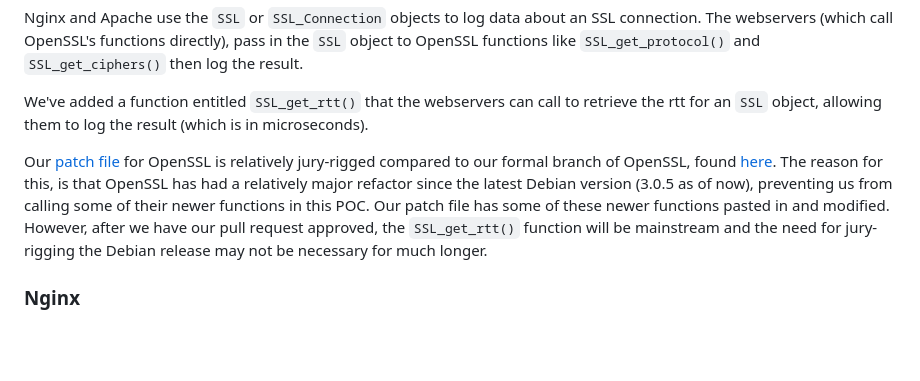
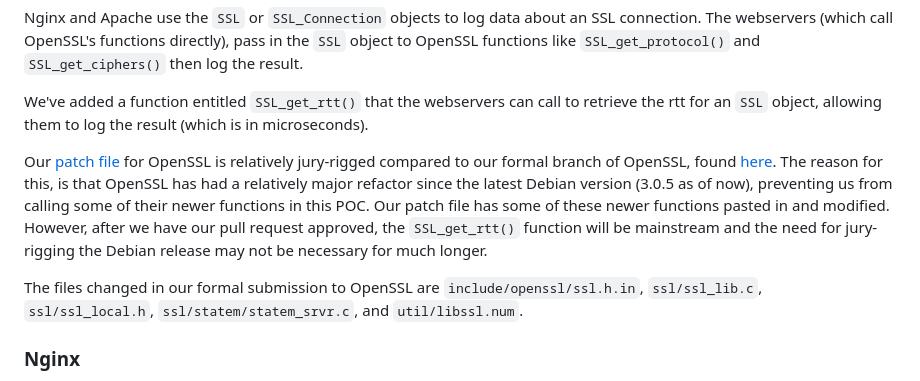
Before and after one commit to christensenjairus/byu-sandianl-tls-rtt-packages, a Markdown page: README.md, the part around the change. GitHub-like rendering; blank space fills up the shorter version.

```diff
--- a/README.md
+++ b/README.md
@@ -52,7 +52,10 @@ Nginx and Apache use the `SSL` or `SSL_Connection` objects to log data about an
 
 We've added a function entitled `SSL_get_rtt()` that the webservers can call to retrieve the rtt for an `SSL` object, allowing them to log the result (which is in microseconds).
 
-Our [patch file](https://github.com/christensenjairus/byu-sandianl-tls-rtt-packages/blob/master/Patch%20Files/add_tls_rtt_openssl.patch) for OpenSSL is relatively jury-rigged compared to our formal branch of OpenSSL, found [here](https://github.com/christensenjairus/byu-sandianl-openssl). The reason for this, is that OpenSSL has had a relatively major refactor since the latest Debian version (3.0.5 as of now), preventing us from calling some of their newer functions in this POC. Our patch file has some of these newer functions pasted in and modified. However, after we have our pull request approved, the `SSL_get_rtt()` function will be mainstream and the need for jury-rigging the Debian release may not be necessary for much longer.
+Our [patch file](https://github.com/christensenjairus/byu-sandianl-tls-rtt-packages/blob/master/Patch%20Files/add_tls_rtt_openssl.patch) for OpenSSL is relatively jury-rigged compared to our formal branch of OpenSSL, found [here]([https://github.com/christensenjairus/byu-sandianl-openssl](https://github.com/christensenjairus/byu-sandianl-openssl/tree/relocate_rtt)). The reason for this, is that OpenSSL has had a relatively major refactor since the latest Debian version (3.0.5 as of now), preventing us from calling some of their newer functions in this POC. Our patch file has some of these newer functions pasted in and modified. However, after we have our pull request approved, the `SSL_get_rtt()` function will be mainstream and the need for jury-rigging the Debian release may not be necessary for much longer.
+
+The files changed in our formal submission to OpenSSL are `include/openssl/ssl.h.in`, `ssl/ssl_lib.c`, `ssl/ssl_local.h`, `ssl/statem/statem_srvr.c`, and `util/libssl.num`.
+
 ### Nginx
 We've added the necessary changes in `src/event/ngx_event_openssl.h`, `src/event/ngx_event_openssl.c`, and `src/http/modules/ngx_http_ssl_module.c` to print the TLS round trip time in microseconds using OpenSSL's new `SSL_get_rtt()` function. This will print out the RTT when the string `$ssl_rtt` is placed in the Nginx logging configuration. These changes can be seen in our [patch file](https://github.com/christensenjairus/byu-sandianl-tls-rtt-packages/blob/master/Patch%20Files/add_tls_rtt_nginx.patch) and in our cloned [repository for Nginx](https://github.com/christensenjairus/byu-sandianl-nginx/tree/add_rtt_timing).
 
```
